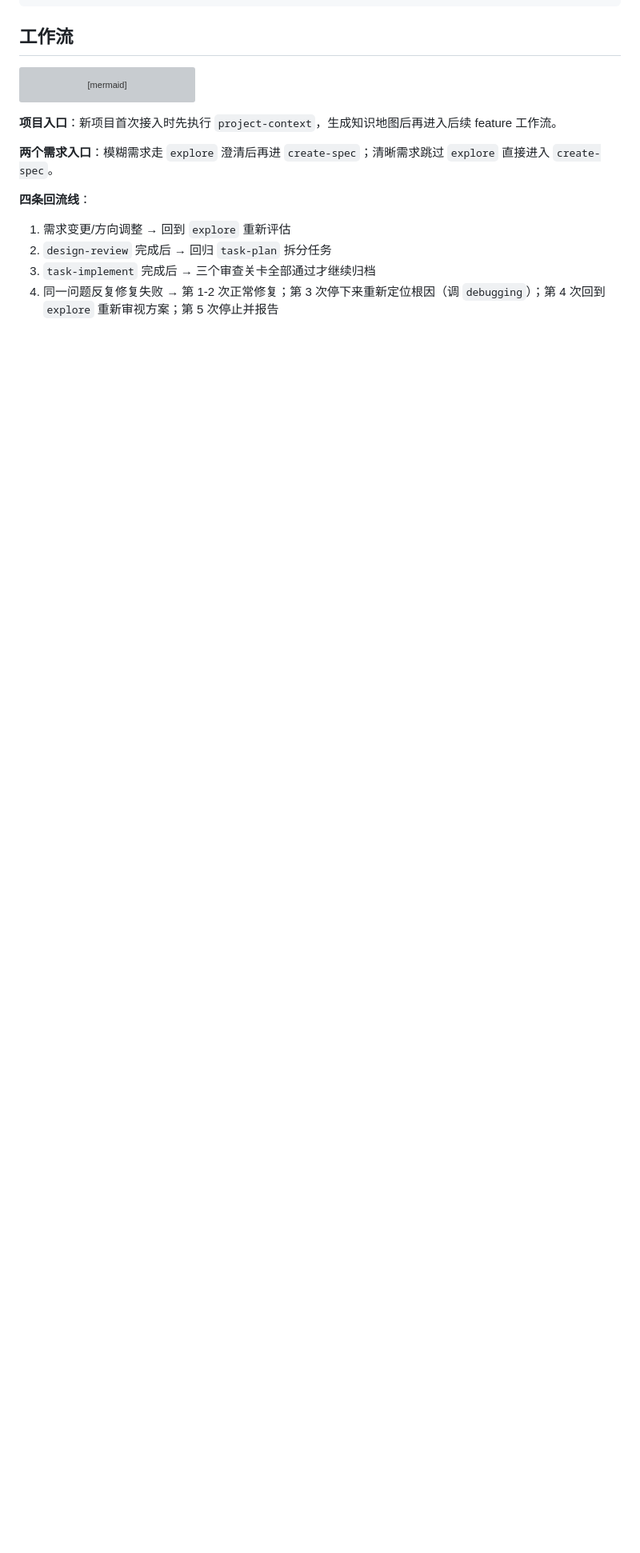
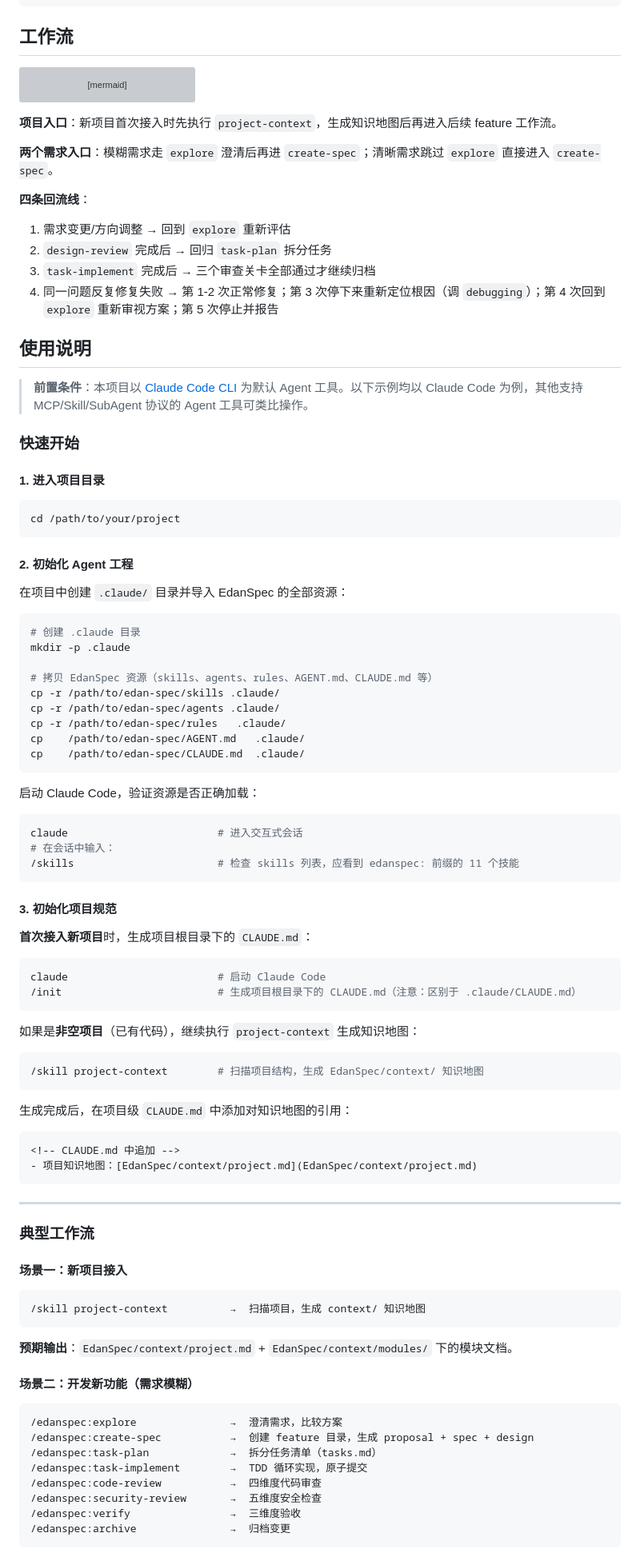
Before and after one commit to YuanLiChu/edan-spec, a Markdown page: README.md, the part around one of its changes. Shown at 80% size. Rendered like a GitHub page; blank space fills up the shorter version; grey boxes are pictures that could not be loaded.

Commit message:
docs: 完善 README ，增加使用说明章节，指导使用 edan-spec
- README.md 新增使用说明章节：快速开始、典型工作流（6 个场景）
- 修正 project-context SKILL 中的拼写错误 edan-dev变更为edan-spec
- 目录结构内容优化，区分Agent目录说明和项目运行时目录说明

````diff
--- a/README.md
+++ b/README.md
@@ -94,3 +84,86 @@ flowchart LR
 3. `task-implement` 完成后 → 三个审查关卡全部通过才继续归档
 4. 同一问题反复修复失败 → 第 1-2 次正常修复；第 3 次停下来重新定位根因（调 `debugging`）；第 4 次回到 `explore` 重新审视方案；第 5 次停止并报告
 
+## 使用说明
+
+> **前置条件**：本项目以 [Claude Code CLI](https://claude.ai/code) 为默认 Agent 工具。以下示例均以 Claude Code 为例，其他支持 MCP/Skill/SubAgent 协议的 Agent 工具可类比操作。
+
+### 快速开始
+
+#### 1. 进入项目目录
+
+```bash
+cd /path/to/your/project
+```
+
+#### 2. 初始化 Agent 工程
+
+在项目中创建 `.claude/` 目录并导入 EdanSpec 的全部资源：
+
+```bash
+# 创建 .claude 目录
+mkdir -p .claude
+
+# 拷贝 EdanSpec 资源（skills、agents、rules、AGENT.md、CLAUDE.md 等）
+cp -r /path/to/edan-spec/skills .claude/
+cp -r /path/to/edan-spec/agents .claude/
+cp -r /path/to/edan-spec/rules   .claude/
+cp    /path/to/edan-spec/AGENT.md   .claude/
+cp    /path/to/edan-spec/CLAUDE.md  .claude/
+```
+
+启动 Claude Code，验证资源是否正确加载：
+
+```bash
+claude                        # 进入交互式会话
+# 在会话中输入：
+/skills                       # 检查 skills 列表，应看到 edanspec: 前缀的 11 个技能
+```
+
+#### 3. 初始化项目规范
+
+**首次接入新项目**时，生成项目根目录下的 `CLAUDE.md`：
+
+```bash
+claude                        # 启动 Claude Code
+/init                         # 生成项目根目录下的 CLAUDE.md（注意：区别于 .claude/CLAUDE.md）
+```
+
+如果是**非空项目**（已有代码），继续执行 `project-context` 生成知识地图：
+
+```bash
+/skill project-context        # 扫描项目结构，生成 EdanSpec/context/ 知识地图
+```
+
+生成完成后，在项目级 `CLAUDE.md` 中添加对知识地图的引用：
+
+```markdown
+<!-- CLAUDE.md 中追加 -->
+- 项目知识地图：[EdanSpec/context/project.md](EdanSpec/context/project.md)
+```
+
+---
+
+### 典型工作流
+
+#### 场景一：新项目接入
+
+```
+/skill project-context          →  扫描项目，生成 context/ 知识地图
+```
+
+**预期输出**：`EdanSpec/context/project.md` + `EdanSpec/context/modules/` 下的模块文档。
+
+#### 场景二：开发新功能（需求模糊）
+
+```
+/edanspec:explore               →  澄清需求，比较方案
+/edanspec:create-spec           →  创建 feature 目录，生成 proposal + spec + design
+/edanspec:task-plan             →  拆分任务清单（tasks.md）
+/edanspec:task-implement        →  TDD 循环实现，原子提交
+/edanspec:code-review           →  四维度代码审查
+/edanspec:security-review       →  五维度安全检查
+/edanspec:verify                →  三维度验收
+/edanspec:archive               →  归档变更
+```
+
````
Also changed, not shown: other parts of README.md (+78 -25 lines), skills/project-context/SKILL.md (+1 -1 lines).
